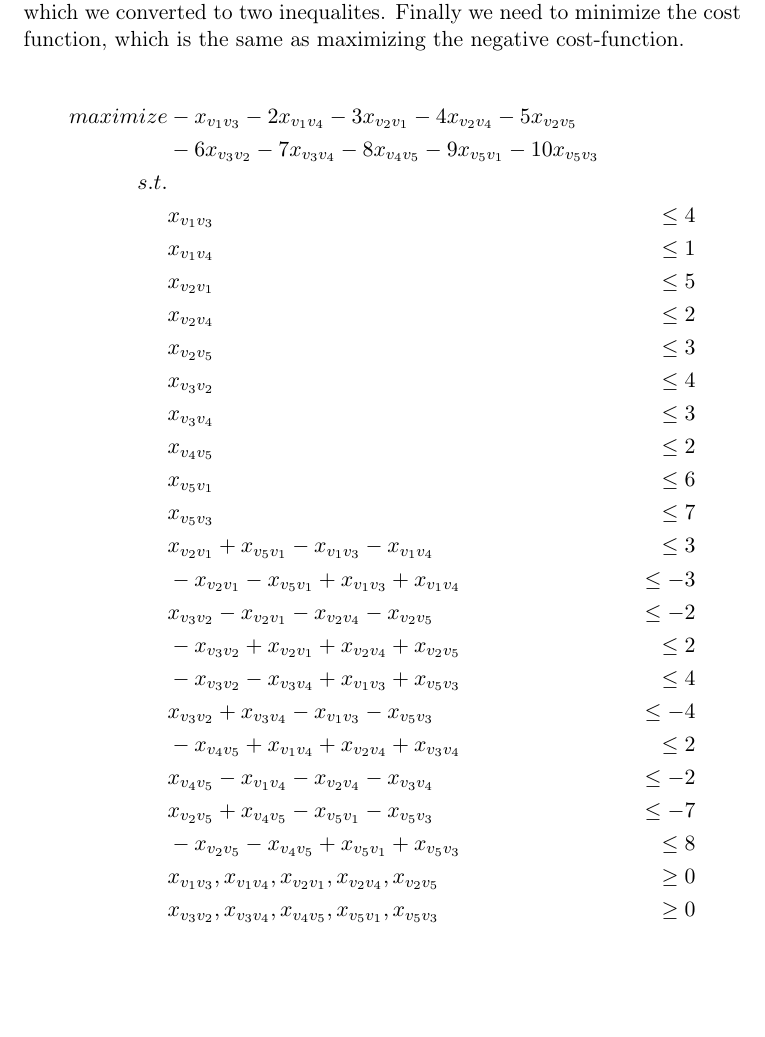
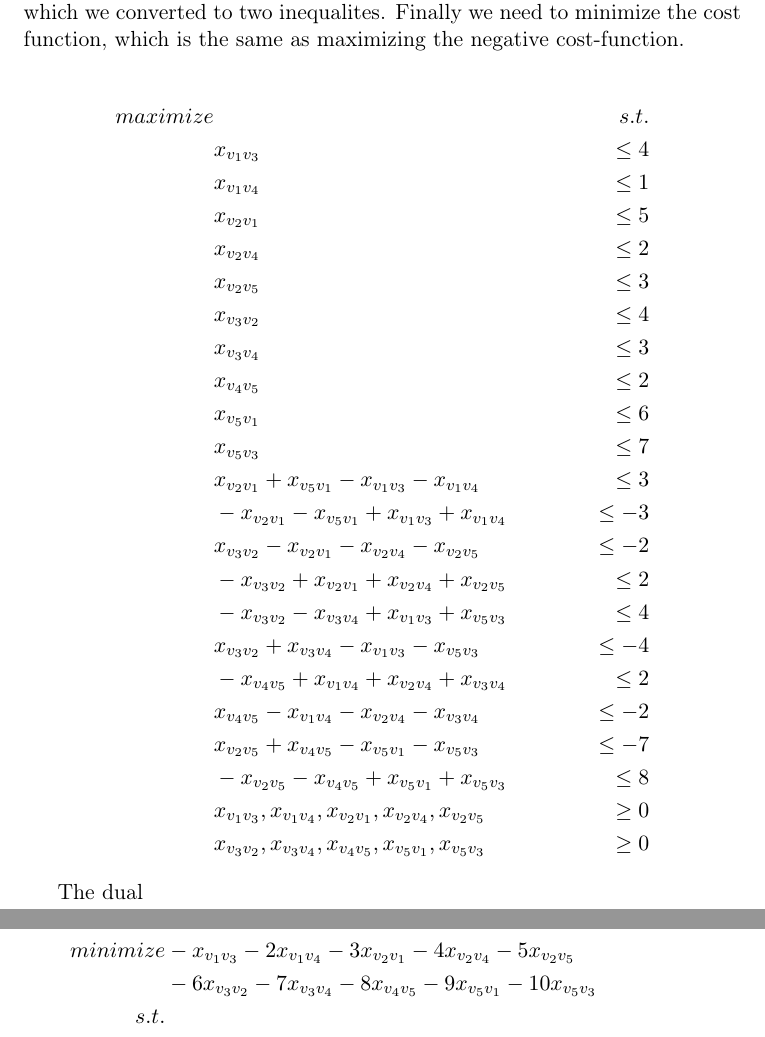
Before and after one commit to Eckankar/aad2013, a LaTeX problem sheet (assignment1/assignment1.tex): part of page 2 of 3 before the commit and two parts of pages 2 and 3 of 4 after it, the two joined at a grey line, cut so that both start at the same text, the shorter picture padded with empty space. Compiled offline with pdfLaTeX.

Commit message:
Begun constructing dual in ex. 2

```diff
--- a/assignment1/assignment1.tex
+++ b/assignment1/assignment1.tex
@@ -75,8 +75,8 @@ equality per vertex, which we converted to two inequalites. Finally we need to m
 the cost function, which is the same as maximizing the negative cost-function.
 
 \begin{align*}
-    maximize & - x_{v_1v_3} - 2x_{v_1v_4} - 3x_{v_2v_1} - 4x_{v_2v_4} - 5x_{v_2v_5} \\
-             & -6x_{v_3v_2} - 7x_{v_3v_4} - 8x_{v_4v_5} - 9x_{v_5v_1} - 10x_{v_5v_3} \\
+    maximize &
+             &
     s.t.     & \\
              &  x_{v_1v_3} &\leq 4 \\
              &  x_{v_1v_4} &\leq 1 \\
@@ -98,6 +98,36 @@ the cost function, which is the same as maximizing the negative cost-function.
              &  x_{v_4v_5} - x_{v_1v_4} - x_{v_2v_4} - x_{v_3v_4}  &\leq -2 \\
              &  x_{v_2v_5} + x_{v_4v_5} - x_{v_5v_1} - x_{v_5v_3}  &\leq -7 \\
              &  -x_{v_2v_5} - x_{v_4v_5} + x_{v_5v_1} + x_{v_5v_3} &\leq 8 \\
+             &  x_{v_1v_3}, x_{v_1v_4}, x_{v_2v_1}, x_{v_2v_4}, x_{v_2v_5} &\geq 0\\
+             &  x_{v_3v_2}, x_{v_3v_4}, x_{v_4v_5}, x_{v_5v_1}, x_{v_5v_3} &\geq 0
+\end{align*}
+
+The dual
+
+\begin{align*}
+    minimize & - x_{v_1v_3} - 2x_{v_1v_4} - 3x_{v_2v_1} - 4x_{v_2v_4} - 5x_{v_2v_5} \\
+             & -6x_{v_3v_2} - 7x_{v_3v_4} - 8x_{v_4v_5} - 9x_{v_5v_1} - 10x_{v_5v_3} \\
+    s.t.     & \\
+             &  x_{v_1v_3} &\geq 4 \\
+             &  x_{v_1v_4} &\geq 1 \\
+             &  x_{v_2v_1} &\geq 5 \\
+             &  x_{v_2v_4} &\geq 2 \\
+             &  x_{v_2v_5} &\geq 3 \\
+             &  x_{v_3v_2} &\geq 4 \\
+             &  x_{v_3v_4} &\geq 3 \\
+             &  x_{v_4v_5} &\geq 2 \\
+             &  x_{v_5v_1} &\geq 6 \\
+             &  x_{v_5v_3} &\geq 7 \\
+             &  x_{v_2v_1} + x_{v_5v_1} - x_{v_1v_3} - x_{v_1v_4}  &\geq 3 \\
+             &  -x_{v_2v_1} - x_{v_5v_1} + x_{v_1v_3} + x_{v_1v_4} &\geq -3  \\
+             &  x_{v_3v_2} - x_{v_2v_1} - x_{v_2v_4} - x_{v_2v_5}  &\geq -2 \\
+             &  -x_{v_3v_2} + x_{v_2v_1} + x_{v_2v_4} + x_{v_2v_5} &\geq 2 \\
+             &  -x_{v_3v_2} - x_{v_3v_4} + x_{v_1v_3} + x_{v_5v_3} &\geq 4 \\
+             &  x_{v_3v_2} + x_{v_3v_4} - x_{v_1v_3} - x_{v_5v_3}  &\geq -4 \\
+             &  -x_{v_4v_5} + x_{v_1v_4} + x_{v_2v_4} + x_{v_3v_4} &\geq 2 \\
+             &  x_{v_4v_5} - x_{v_1v_4} - x_{v_2v_4} - x_{v_3v_4}  &\geq -2 \\
+             &  x_{v_2v_5} + x_{v_4v_5} - x_{v_5v_1} - x_{v_5v_3}  &\geq -7 \\
+             &  -x_{v_2v_5} - x_{v_4v_5} + x_{v_5v_1} + x_{v_5v_3} &\geq 8 \\
              &  x_{v_1v_3}, x_{v_1v_4}, x_{v_2v_1}, x_{v_2v_4}, x_{v_2v_5} &\geq 0\\
              &  x_{v_3v_2}, x_{v_3v_4}, x_{v_4v_5}, x_{v_5v_1}, x_{v_5v_3} &\geq 0
 \end{align*}
```
